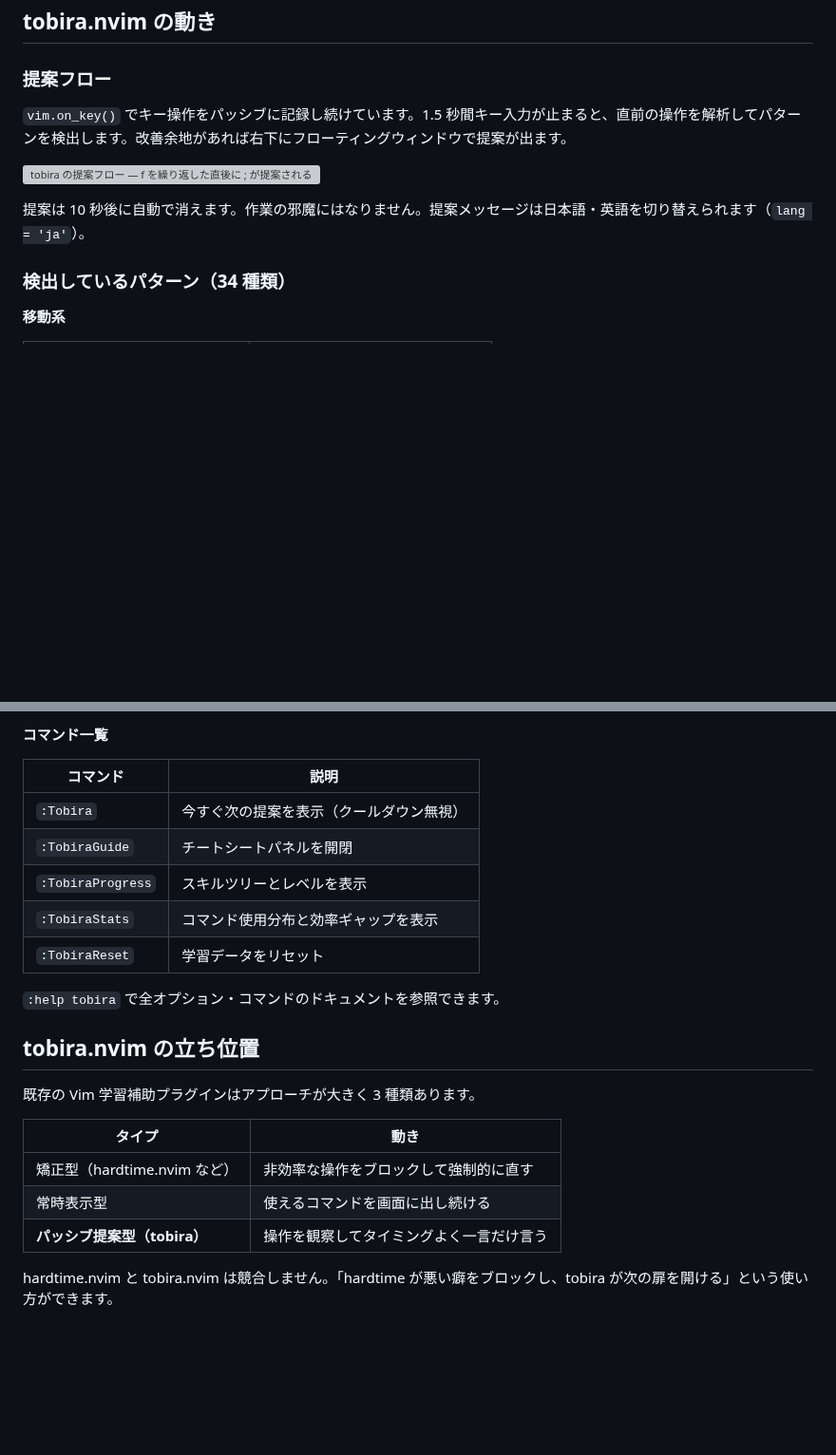
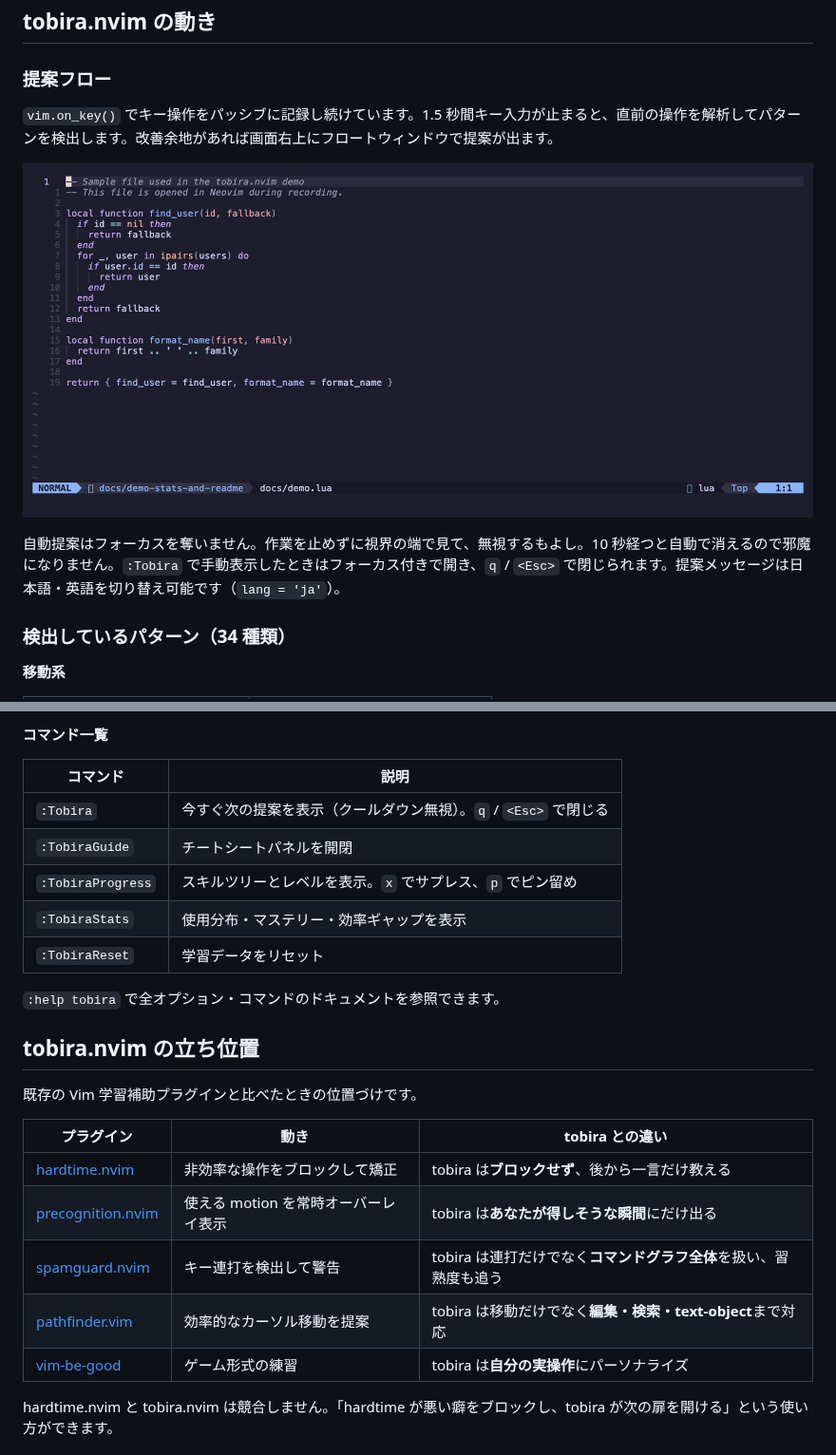
Before and after one commit to kamegoro/zenn-contents, a Markdown page: articles/095599c1cd6a07.md, 2 parts joined by grey strips. Shown at 95% size. Rendered like a GitHub page; pictures changed too: images/095599c1cd6a07/demo-suggest.gif (added); blank space fills up the shorter version; grey boxes are pictures that could not be loaded.

Commit message:
update: tobira.nvim 記事を最新実装に合わせて更新
- GIF を Zenn ローカル配置に差し替え (docs/*.gif → images/095599c1cd6a07/)
- :TobiraStats セクションと demo-stats.gif を追加
- :TobiraProgress のマステリーグリフに ✗ (サプレス) と * (ピン留め) を追記
- x / p キーの操作を明示
- 提案フロートの挙動を実装に合わせて修正 (自動提案はフォーカスを奪わず 10 秒で自動消去)
- 比較表を 5 プラグイン (hardtime / precognition / spamguard / pathfinder / vim-be-good) に拡張

```diff
--- a/articles/095599c1cd6a07.md
+++ b/articles/095599c1cd6a07.md
@@ -29,11 +29,11 @@ https://github.com/kamegoro/tobira.nvim
 
 ### 提案フロー
 
-`vim.on_key()` でキー操作をパッシブに記録し続けています。1.5 秒間キー入力が止まると、直前の操作を解析してパターンを検出します。改善余地があれば右下にフローティングウィンドウで提案が出ます。
+`vim.on_key()` でキー操作をパッシブに記録し続けています。1.5 秒間キー入力が止まると、直前の操作を解析してパターンを検出します。改善余地があれば画面右上にフロートウィンドウで提案が出ます。
 
-![tobira の提案フロー — f を繰り返した直後に ; が提案される](https://raw.githubusercontent.com/kamegoro/tobira.nvim/main/docs/demo-suggest.gif)
+![tobira の提案フロー — f を繰り返した直後に ; が提案される](/images/095599c1cd6a07/demo-suggest.gif)
 
-提案は 10 秒後に自動で消えます。作業の邪魔にはなりません。提案メッセージは日本語・英語を切り替えられます（`lang = 'ja'`）。
+自動提案はフォーカスを奪いません。作業を止めずに視界の端で見て、無視するもよし。10 秒経つと自動で消えるので邪魔になりません。`:Tobira` で手動表示したときはフォーカス付きで開き、`q` / `<Esc>` で閉じられます。提案メッセージは日本語・英語を切り替え可能です（`lang = 'ja'`）。
 
 ### 検出しているパターン（34 種類）
 
@@ -131,23 +141,25 @@ require("tobira").setup({
 
 | コマンド | 説明 |
 |---|---|
-| `:Tobira` | 今すぐ次の提案を表示（クールダウン無視） |
+| `:Tobira` | 今すぐ次の提案を表示（クールダウン無視）。`q` / `<Esc>` で閉じる |
 | `:TobiraGuide` | チートシートパネルを開閉 |
-| `:TobiraProgress` | スキルツリーとレベルを表示 |
-| `:TobiraStats` | コマンド使用分布と効率ギャップを表示 |
+| `:TobiraProgress` | スキルツリーとレベルを表示。`x` でサプレス、`p` でピン留め |
+| `:TobiraStats` | 使用分布・マステリー・効率ギャップを表示 |
 | `:TobiraReset` | 学習データをリセット |
 
 `:help tobira` で全オプション・コマンドのドキュメントを参照できます。
 
 ## tobira.nvim の立ち位置
 
-既存の Vim 学習補助プラグインはアプローチが大きく 3 種類あります。
+既存の Vim 学習補助プラグインと比べたときの位置づけです。
 
-| タイプ | 動き |
-|---|---|
-| 矯正型（hardtime.nvim など） | 非効率な操作をブロックして強制的に直す |
-| 常時表示型 | 使えるコマンドを画面に出し続ける |
-| **パッシブ提案型（tobira）** | 操作を観察してタイミングよく一言だけ言う |
+| プラグイン | 動き | tobira との違い |
+|---|---|---|
+| [hardtime.nvim](https://github.com/m4xshen/hardtime.nvim) | 非効率な操作をブロックして矯正 | tobira は**ブロックせず**、後から一言だけ教える |
+| [precognition.nvim](https://github.com/tris203/precognition.nvim) | 使える motion を常時オーバーレイ表示 | tobira は**あなたが得しそうな瞬間**にだけ出る |
+| [spamguard.nvim](https://github.com/timseriakov/spamguard.nvim) | キー連打を検出して警告 | tobira は連打だけでなく**コマンドグラフ全体**を扱い、習熟度も追う |
+| [pathfinder.vim](https://github.com/AlphaMycelium/pathfinder.vim) | 効率的なカーソル移動を提案 | tobira は移動だけでなく**編集・検索・text-object**まで対応 |
+| [vim-be-good](https://github.com/ThePrimeagen/vim-be-good) | ゲーム形式の練習 | tobira は**自分の実操作**にパーソナライズ |
 
 hardtime.nvim と tobira.nvim は競合しません。「hardtime が悪い癖をブロックし、tobira が次の扉を開ける」という使い方ができます。
 
```
Also changed, not shown: other parts of articles/095599c1cd6a07.md (+15 -5 lines), images/095599c1cd6a07/demo-guide.gif (added), images/095599c1cd6a07/demo-progress.gif (added), images/095599c1cd6a07/demo-stats.gif (added).
